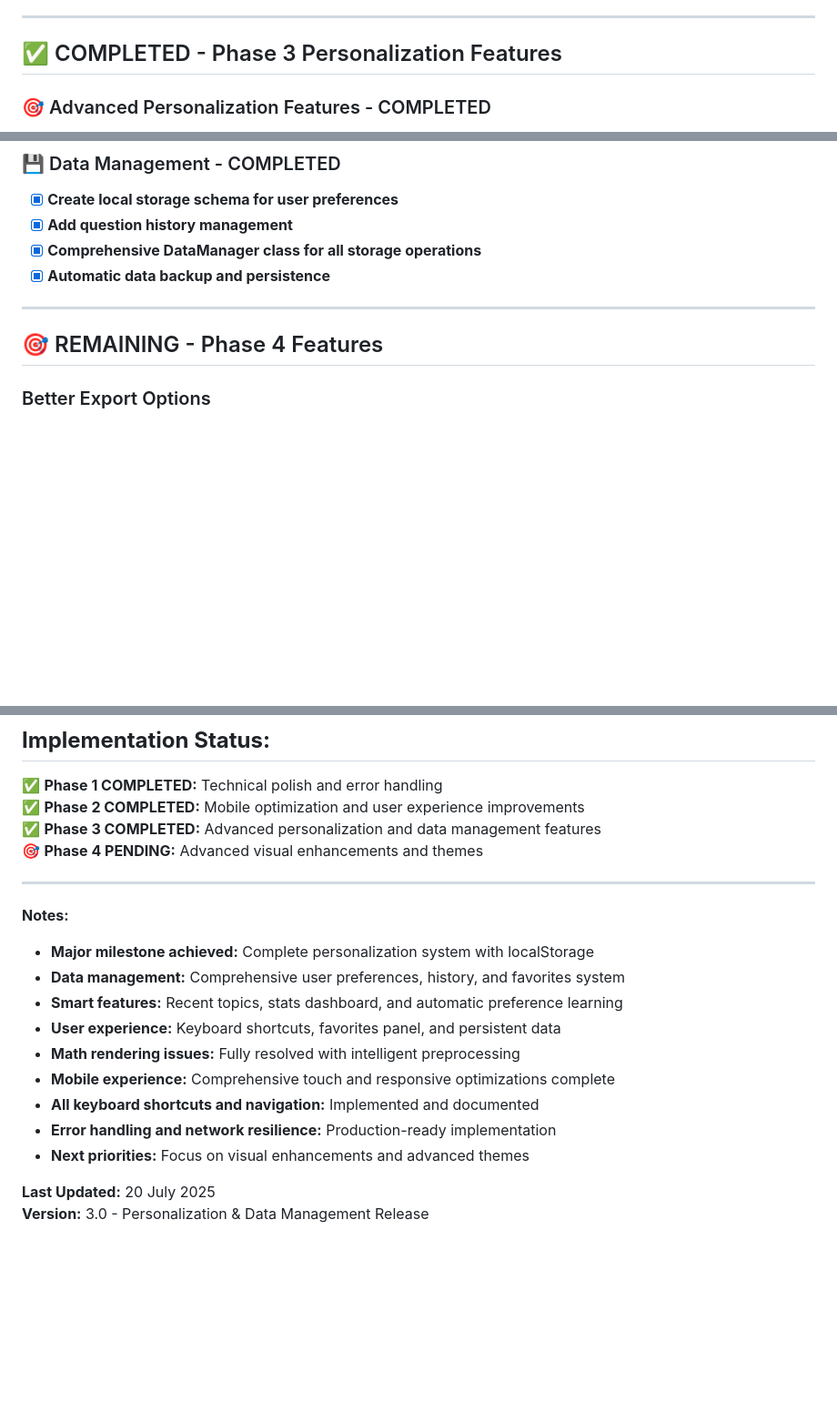
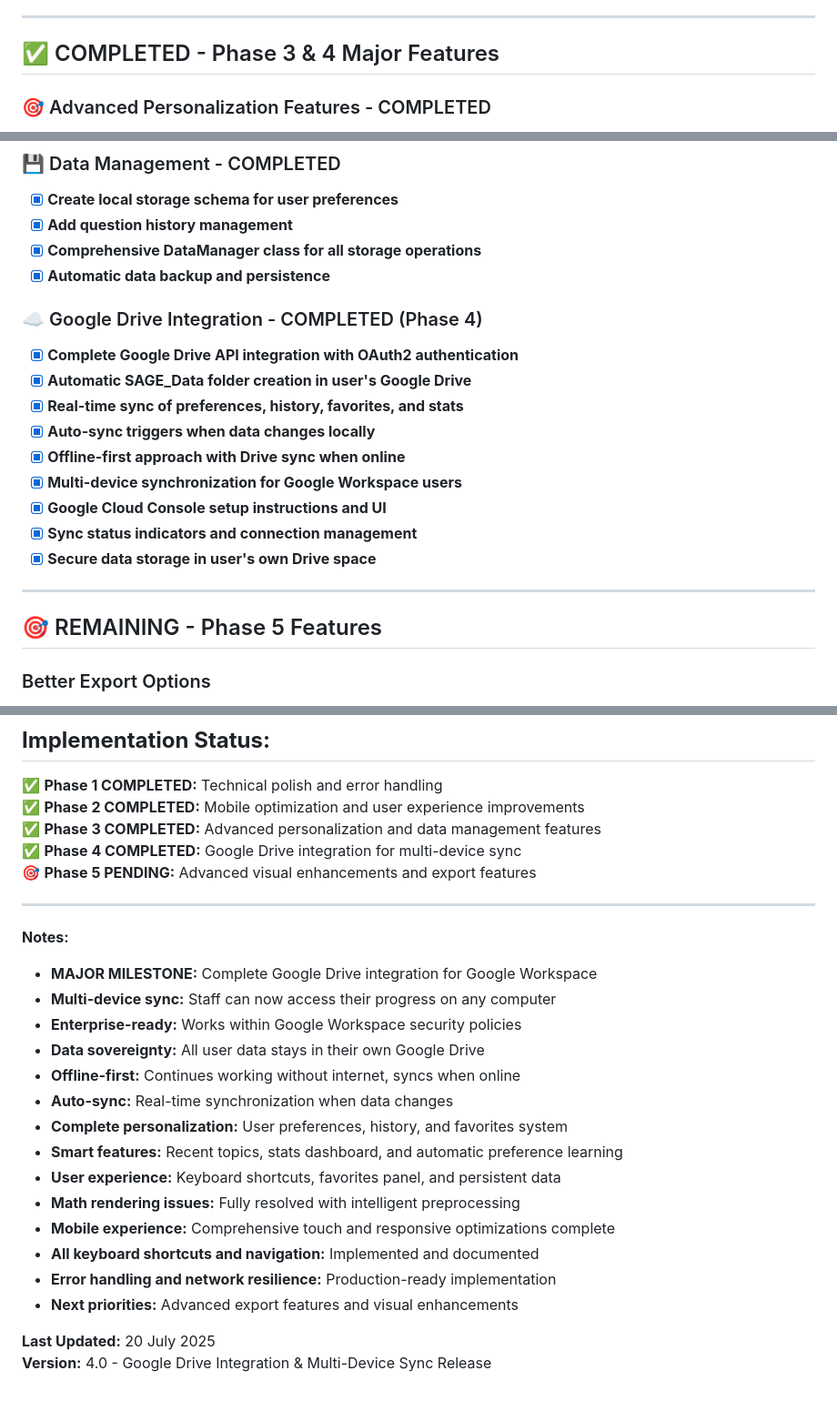
Before and after one commit to kenny1934/sage-generator, a Markdown page: sage_todo_list.md, 3 parts joined by grey strips. Shown at 91% size. GitHub-like rendering; blank space fills up the shorter version.

Commit message:
Update documentation for Phase 4 Google Drive completion
- Mark all Phase 4 Google Drive integration features as completed
- Update project status to Version 4.0 - Google Drive Integration & Multi-Device Sync Release
- Reorganize phases: Phase 5 now contains remaining visual enhancements
- Highlight major milestone of complete Google Workspace integration
- Update implementation notes with Google Drive achievements

🚀 Phase 4 Achievements:
✅ Complete Google Drive API integration with OAuth2
✅ Multi-device synchronization for Google Workspace users
✅ Auto-sync triggers and offline-first architecture
✅ Secure data storage in user's own Drive space
✅ Real-time sync status indicators and connection management
✅ Google Cloud Console setup instructions and UI

This makes SAGE a true enterprise-ready tool for Google Workspace environments\!

🤖 Generated with [Claude Code](https://claude.ai/code)

Co-Authored-By: Claude <noreply@anthropic.com>

```diff
--- a/sage_todo_list.md
+++ b/sage_todo_list.md
@@ -44,7 +44,7 @@
 
 ---
 
-## ✅ COMPLETED - Phase 3 Personalization Features
+## ✅ COMPLETED - Phase 3 & 4 Major Features
 
 ### 🎯 Advanced Personalization Features - COMPLETED
 - [x] **Remember user's preferred difficulty and topics (localStorage)**
@@ -70,9 +70,20 @@
 - [x] **Comprehensive DataManager class for all storage operations**
 - [x] **Automatic data backup and persistence**
 
+### ☁️ Google Drive Integration - COMPLETED (Phase 4)
+- [x] **Complete Google Drive API integration with OAuth2 authentication**
+- [x] **Automatic SAGE_Data folder creation in user's Google Drive**
+- [x] **Real-time sync of preferences, history, favorites, and stats**
+- [x] **Auto-sync triggers when data changes locally**
+- [x] **Offline-first approach with Drive sync when online**
+- [x] **Multi-device synchronization for Google Workspace users**
+- [x] **Google Cloud Console setup instructions and UI**
+- [x] **Sync status indicators and connection management**
+- [x] **Secure data storage in user's own Drive space**
+
 ---
 
-## 🎯 REMAINING - Phase 4 Features
+## 🎯 REMAINING - Phase 5 Features
 
 ### Better Export Options
 - [ ] PDF export with properly formatted math equations
@@ -108,20 +119,26 @@
 ✅ **Phase 1 COMPLETED:** Technical polish and error handling
 ✅ **Phase 2 COMPLETED:** Mobile optimization and user experience improvements
 ✅ **Phase 3 COMPLETED:** Advanced personalization and data management features
-🎯 **Phase 4 PENDING:** Advanced visual enhancements and themes
+✅ **Phase 4 COMPLETED:** Google Drive integration for multi-device sync
+🎯 **Phase 5 PENDING:** Advanced visual enhancements and export features
 
 ---
 
 **Notes:**
-- **Major milestone achieved:** Complete personalization system with localStorage
-- **Data management:** Comprehensive user preferences, history, and favorites system
+- **MAJOR MILESTONE:** Complete Google Drive integration for Google Workspace
+- **Multi-device sync:** Staff can now access their progress on any computer
+- **Enterprise-ready:** Works within Google Workspace security policies
+- **Data sovereignty:** All user data stays in their own Google Drive
+- **Offline-first:** Continues working without internet, syncs when online
+- **Auto-sync:** Real-time synchronization when data changes
+- **Complete personalization:** User preferences, history, and favorites system
 - **Smart features:** Recent topics, stats dashboard, and automatic preference learning
 - **User experience:** Keyboard shortcuts, favorites panel, and persistent data
 - **Math rendering issues:** Fully resolved with intelligent preprocessing
 - **Mobile experience:** Comprehensive touch and responsive optimizations complete
 - **All keyboard shortcuts and navigation:** Implemented and documented
 - **Error handling and network resilience:** Production-ready implementation
-- **Next priorities:** Focus on visual enhancements and advanced themes
+- **Next priorities:** Advanced export features and visual enhancements
 
 **Last Updated:** 20 July 2025
-**Version:** 3.0 - Personalization & Data Management Release
+**Version:** 4.0 - Google Drive Integration & Multi-Device Sync Release
```
